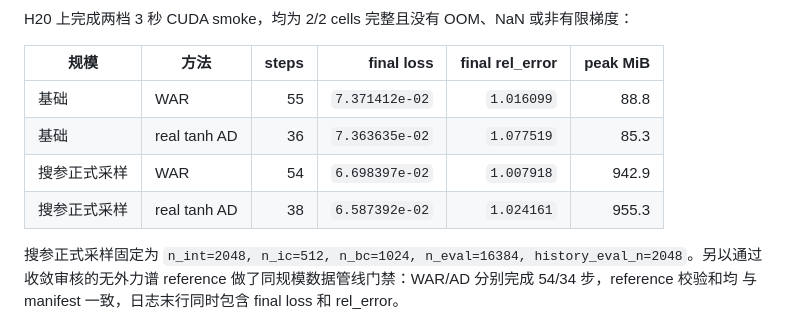
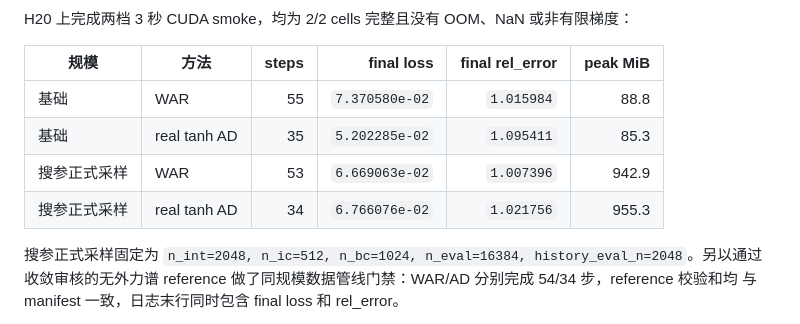
Before and after one commit to freezeng123456/apolarity, a Markdown page: docs/archive/SMOKE_CONCLUSIONS_zh.md, the part around the change. Rendered like a GitHub page.

Commit message:
Record clean-sha MBE smoke metrics

```diff
--- a/docs/archive/SMOKE_CONCLUSIONS_zh.md
+++ b/docs/archive/SMOKE_CONCLUSIONS_zh.md
@@ -85,10 +85,10 @@ H20 上完成两档 3 秒 CUDA smoke，均为 2/2 cells 完整且没有 OOM、Na
 
 | 规模 | 方法 | steps | final loss | final rel_error | peak MiB |
 |---|---|---:|---:|---:|---:|
-| 基础 | WAR | 55 | `7.371412e-02` | `1.016099` | 88.8 |
-| 基础 | real tanh AD | 36 | `7.363635e-02` | `1.077519` | 85.3 |
-| 搜参正式采样 | WAR | 54 | `6.698397e-02` | `1.007918` | 942.9 |
-| 搜参正式采样 | real tanh AD | 38 | `6.587392e-02` | `1.024161` | 955.3 |
+| 基础 | WAR | 55 | `7.370580e-02` | `1.015984` | 88.8 |
+| 基础 | real tanh AD | 35 | `5.202285e-02` | `1.095411` | 85.3 |
+| 搜参正式采样 | WAR | 53 | `6.669063e-02` | `1.007396` | 942.9 |
+| 搜参正式采样 | real tanh AD | 34 | `6.766076e-02` | `1.021756` | 955.3 |
 
 搜参正式采样固定为 `n_int=2048, n_ic=512, n_bc=1024,
 n_eval=16384, history_eval_n=2048`。另以通过收敛审核的无外力谱 reference
```
